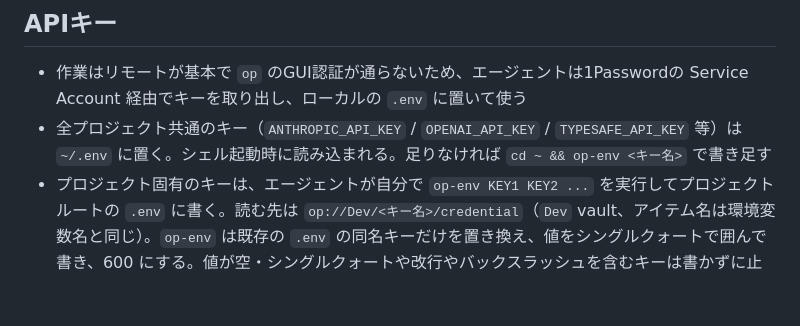
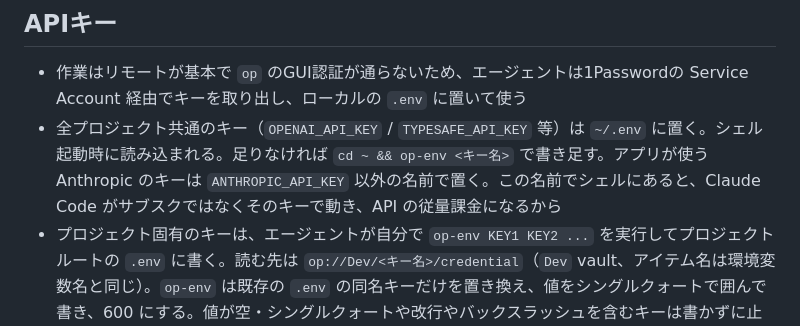
Before and after one commit to sanojimaru/dotfiles, a Markdown page: agents/AGENTS.md, the part around the change. Drawn GitHub-style; blank space fills up the shorter version.

Commit message:
agents: ANTHROPIC_API_KEY を ~/.env の共通キーから外し、アプリ用は別名で置くと書く
シェルに ANTHROPIC_API_KEY があると Claude Code がサブスクリプションでなくそのキーで認証し、API の従量課金になるため。

Co-Authored-By: Claude Opus 5.5 <noreply@anthropic.com>

```diff
--- a/agents/AGENTS.md
+++ b/agents/AGENTS.md
@@ -22,7 +22,7 @@ Claude Code (`~/.claude/CLAUDE.md`) と Codex (`~/.codex/AGENTS.md`) の両方
 
 ## APIキー
 - 作業はリモートが基本で `op` のGUI認証が通らないため、エージェントは1Passwordの Service Account 経由でキーを取り出し、ローカルの `.env` に置いて使う
-- 全プロジェクト共通のキー（`ANTHROPIC_API_KEY` / `OPENAI_API_KEY` / `TYPESAFE_API_KEY` 等）は `~/.env` に置く。シェル起動時に読み込まれる。足りなければ `cd ~ && op-env <キー名>` で書き足す
+- 全プロジェクト共通のキー（`OPENAI_API_KEY` / `TYPESAFE_API_KEY` 等）は `~/.env` に置く。シェル起動時に読み込まれる。足りなければ `cd ~ && op-env <キー名>` で書き足す。アプリが使う Anthropic のキーは `ANTHROPIC_API_KEY` 以外の名前で置く。この名前でシェルにあると、Claude Code がサブスクではなくそのキーで動き、API の従量課金になるから
 - プロジェクト固有のキーは、エージェントが自分で `op-env KEY1 KEY2 ...` を実行してプロジェクトルートの `.env` に書く。読む先は `op://Dev/<キー名>/credential`（`Dev` vault、アイテム名は環境変数名と同じ）。`op-env` は既存の `.env` の同名キーだけを置き換え、値をシングルクォートで囲んで書き、600 にする。値が空・シングルクォートや改行やバックスラッシュを含むキーは書かずに止まる。`.env` がシンボリックリンクならリンク先に書く
 - アイテム名が環境変数名と違うときや、`credential` 以外のフィールド（`username` など）を読むときは `op-env NAME=ITEM/FIELD` と書く（`FIELD` を省くと `credential`）。例: helix-saas の管理画面のログインに使う Google の OAuth クライアントは `op-env IDP_CLIENT_ID=GCP_HELIX_IDP_CLIENT_ID IDP_CLIENT_SECRET=GCP_HELIX_IDP_CLIENT_SECRET`。トークンを読んで `op read` を直接打たない
 - `.env` は `mise.toml` の `[env]` に `_.file = ".env"` を書いて読み込む。zsh・fish はどちらも `mise activate` しているので、プロジェクトに `cd` したシェルには自動で入る。シェルを通さずに起動するコマンドで値が要るときは `mise x -- <コマンド>` で実行する
```
Also changed, not shown: 1 other file.
